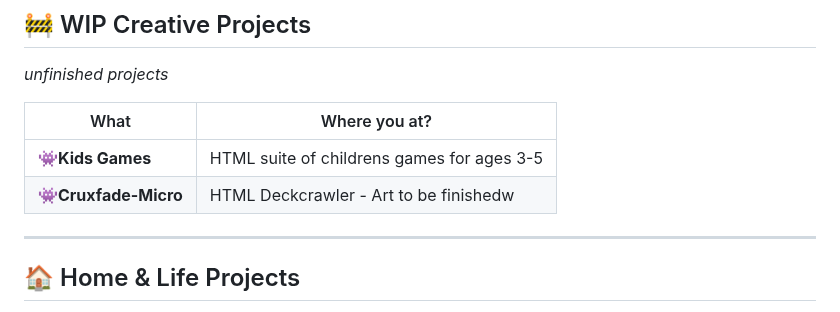
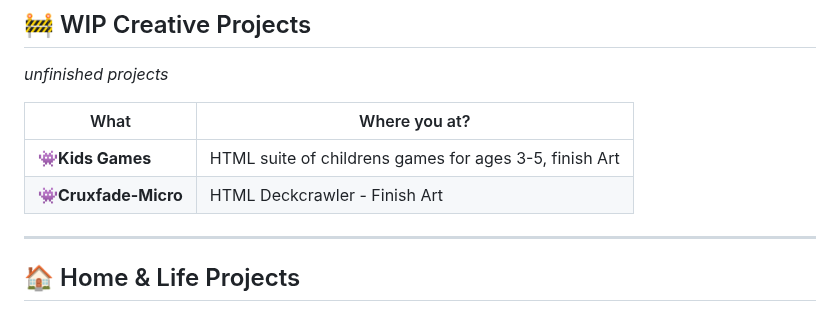
Before and after one commit to WatcherAtTheThreshold/Everything, a Markdown page: README.md, the part around the change. Drawn GitHub-style.

Commit message:
Update project descriptions in README.md

```diff
--- a/README.md
+++ b/README.md
@@ -57,8 +57,8 @@
 
 | What | Where you at? |
 | -------- | ------------- |
-| **👾Kids Games** | HTML suite of childrens games for ages 3-5 |
-| **👾Cruxfade-Micro** | HTML Deckcrawler - Art to be finishedw |
+| **👾Kids Games** | HTML suite of childrens games for ages 3-5, finish Art |
+| **👾Cruxfade-Micro** | HTML Deckcrawler - Finish Art |
 
 ***
 
```
